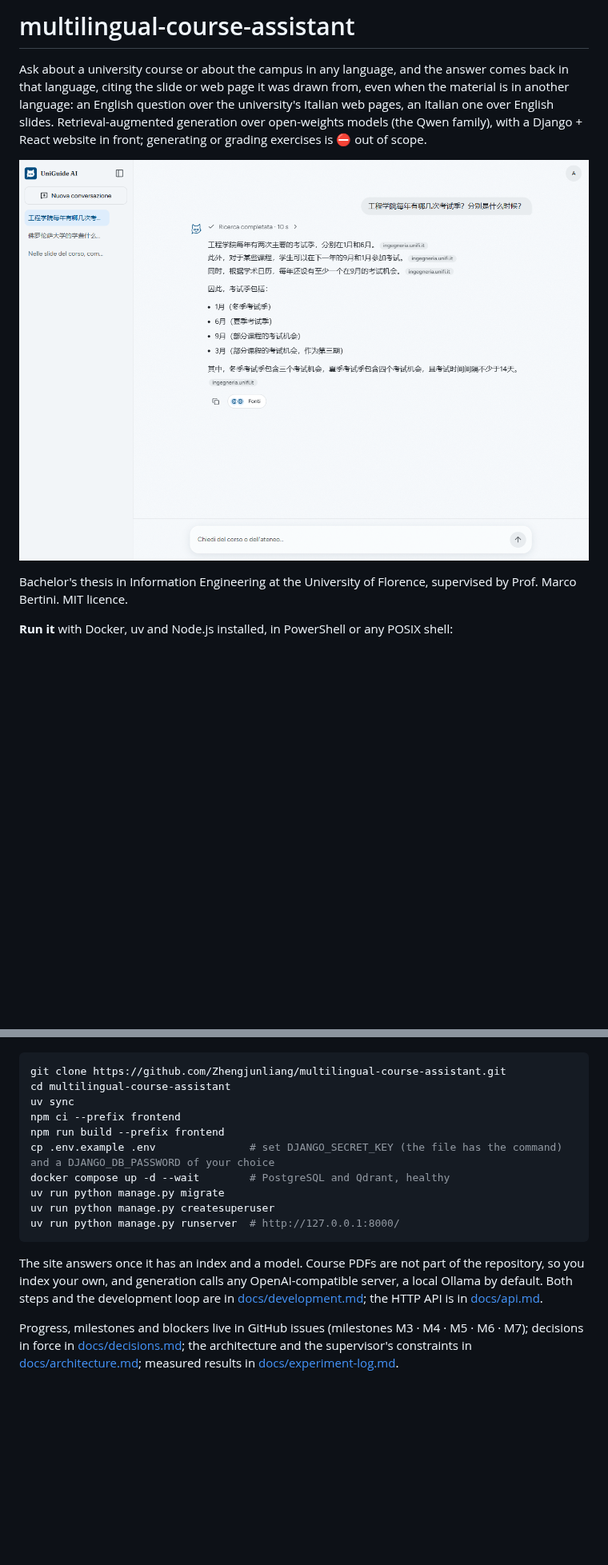
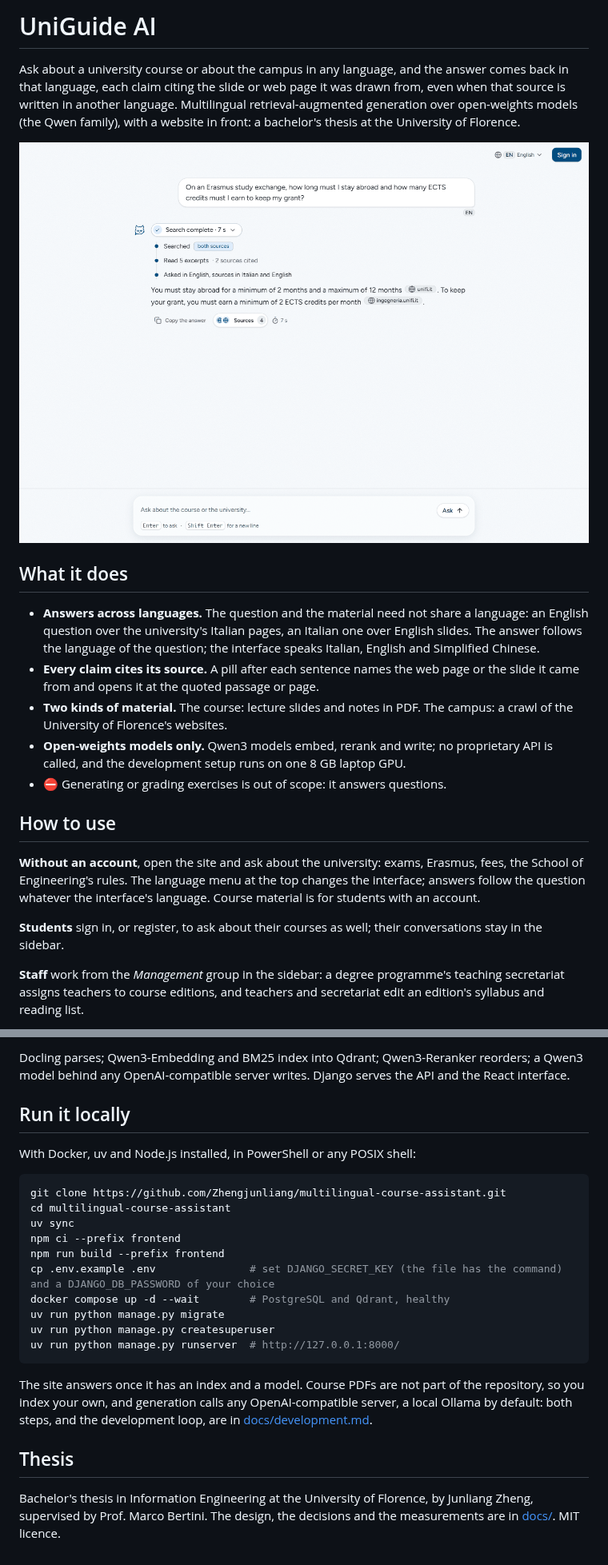
Before and after one commit to Zhengjunliang/multilingual-course-assistant, a Markdown page: README.md, 2 parts joined by grey strips. Shown at 80% size. Drawn GitHub-style; pictures changed too: .github/assets/chat.png; blank space fills up the shorter version.

````diff
--- a/README.md
+++ b/README.md
@@ -1,9 +1,22 @@
-# multilingual-course-assistant
+# UniGuide AI
 
-Ask about a university course or about the campus in any language, and the answer comes back in that language, citing the slide or web page it was drawn from, even when the material is in another language: an English question over the university's Italian web pages, an Italian one over English slides. Retrieval-augmented generation over open-weights models (the Qwen family), with a Django + React website in front; generating or grading exercises is ⛔ out of scope.
+Ask about a university course or about the campus in any language, and the answer comes back in that language, each claim citing the slide or web page it was drawn from, even when that source is written in another language. Multilingual retrieval-augmented generation over open-weights models (the Qwen family), with a website in front: a bachelor's thesis at the University of Florence.
 
-![A question asked in Chinese about the exam sessions, answered in Chinese from the School of Engineering's Italian and English documents, under one folded line saying the search took 10 seconds, each claim followed by a pill naming the site it came from, and a copy button and a sources button under the answer](.github/assets/chat.png)
+![UniGuide AI opened without an account, its interface in English: a question asks how long an Erasmus study exchange must last and how many ECTS credits keep the grant; the opened line above the answer says the search took 7 seconds, read 5 excerpts and cited 2, and that the question was in English and the sources in Italian and English; the two-sentence answer ends each claim with a pill naming unifi.it or ingegneria.unifi.it, whose cited pages are in Italian](.github/assets/chat.png)
 
-Bachelor's thesis in Information Engineering at the University of Florence, supervised by Prof. Marco Bertini. MIT licence.
+## What it does
 
-**Run it** with Docker, uv and Node.js installed, in PowerShell or any POSIX shell:
+- **Answers across languages.** The question and the material need not share a language: an English question over the university's Italian pages, an Italian one over English slides. The answer follows the language of the question; the interface speaks Italian, English and Simplified Chinese.
+- **Every claim cites its source.** A pill after each sentence names the web page or the slide it came from and opens it at the quoted passage or page.
+- **Two kinds of material.** The course: lecture slides and notes in PDF. The campus: a crawl of the University of Florence's websites.
+- **Open-weights models only.** Qwen3 models embed, rerank and write; no proprietary API is called, and the development setup runs on one 8 GB laptop GPU.
+- ⛔ Generating or grading exercises is out of scope: it answers questions.
+
+## How to use
+
+**Without an account**, open the site and ask about the university: exams, Erasmus, fees, the School of Engineering's rules. The language menu at the top changes the interface; answers follow the question whatever the interface's language. Course material is for students with an account.
+
+**Students** sign in, or register, to ask about their courses as well; their conversations stay in the sidebar.
+
+**Staff** work from the *Management* group in the sidebar: a degree programme's teaching secretariat assigns teachers to course editions, and teachers and secretariat edit an edition's syllabus and reading list.
+
@@ -10,3 +57,8 @@ Bachelor's thesis in Information Engineering at the University of Florence, supe
+Docling parses; Qwen3-Embedding and BM25 index into Qdrant; Qwen3-Reranker reorders; a Qwen3 model behind any OpenAI-compatible server writes. Django serves the API and the React interface.
+
+## Run it locally
+
+With Docker, uv and Node.js installed, in PowerShell or any POSIX shell:
 
 ```shell
 git clone https://github.com/Zhengjunliang/multilingual-course-assistant.git
@@ -21,6 +73,8 @@ uv run python manage.py createsuperuser
 uv run python manage.py runserver  # http://127.0.0.1:8000/
 ```
 
-The site answers once it has an index and a model. Course PDFs are not part of the repository, so you index your own, and generation calls any OpenAI-compatible server, a local Ollama by default. Both steps and the development loop are in [docs/development.md](docs/development.md); the HTTP API is in [docs/api.md](docs/api.md).
+The site answers once it has an index and a model. Course PDFs are not part of the repository, so you index your own, and generation calls any OpenAI-compatible server, a local Ollama by default: both steps, and the development loop, are in [docs/development.md](docs/development.md).
 
-Progress, milestones and blockers live in GitHub issues (milestones M3 · M4 · M5 · M6 · M7); decisions in force in [docs/decisions.md](docs/decisions.md); the architecture and the supervisor's constraints in [docs/architecture.md](docs/architecture.md); measured results in [docs/experiment-log.md](docs/experiment-log.md).
+## Thesis
+
+Bachelor's thesis in Information Engineering at the University of Florence, by Junliang Zheng, supervised by Prof. Marco Bertini. The design, the decisions and the measurements are in [docs/](docs/). MIT licence.
````
Also changed, not shown: other parts of README.md (+34 -0 lines), docs/development.md (+2 -2 lines), docs/docling-pipeline.md (+1 -23 lines).
